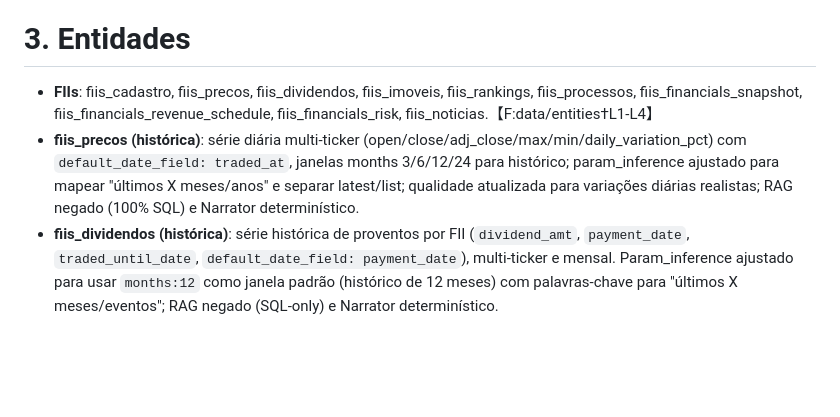
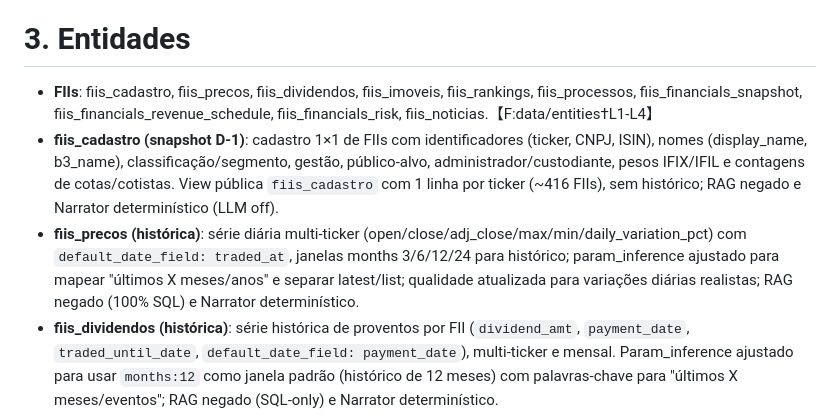
Before and after one commit to leleoaraxa/araquem, a Markdown page: docs/dev/ARAQUEM_STATUS_2025.md, the part around the change. Rendered like a GitHub page; blank space fills up the shorter version.

Commit message:
Add fiis_cadastro status entry

```diff
--- a/docs/dev/ARAQUEM_STATUS_2025.md
+++ b/docs/dev/ARAQUEM_STATUS_2025.md
@@ -49,8 +49,9 @@
 - **Integração OTEL**: `init_tracing` configura TracerProvider e BatchSpanProcessor para OTLP; docker-compose traz Tempo e otel-collector para backend de traces; Grafana dashboards previstos para quality e observability.【F:app/observability/runtime.py†L15-L90】【F:docker-compose.yml†L1-L90】【F:grafana/provisioning/dashboards/quality_dashboard.json†L1-L80】
 
 # 3. Entidades
-- **FIIs**: fiis_cadastro, fiis_precos, fiis_dividendos, fiis_imoveis, fiis_rankings, fiis_processos, fiis_financials_snapshot, fiis_financials_revenue_schedule, fiis_financials_risk, fiis_noticias.【F:data/entities†L1-L4】
-- **fiis_precos (histórica)**: série diária multi-ticker (open/close/adj_close/max/min/daily_variation_pct) com `default_date_field: traded_at`, janelas months 3/6/12/24 para histórico; param_inference ajustado para mapear "últimos X meses/anos" e separar latest/list; qualidade atualizada para variações diárias realistas; RAG negado (100% SQL) e Narrator determinístico.
+  - **FIIs**: fiis_cadastro, fiis_precos, fiis_dividendos, fiis_imoveis, fiis_rankings, fiis_processos, fiis_financials_snapshot, fiis_financials_revenue_schedule, fiis_financials_risk, fiis_noticias.【F:data/entities†L1-L4】
+  - **fiis_cadastro (snapshot D-1)**: cadastro 1×1 de FIIs com identificadores (ticker, CNPJ, ISIN), nomes (display_name, b3_name), classificação/segmento, gestão, público-alvo, administrador/custodiante, pesos IFIX/IFIL e contagens de cotas/cotistas. View pública `fiis_cadastro` com 1 linha por ticker (~416 FIIs), sem histórico; RAG negado e Narrator determinístico (LLM off).
+  - **fiis_precos (histórica)**: série diária multi-ticker (open/close/adj_close/max/min/daily_variation_pct) com `default_date_field: traded_at`, janelas months 3/6/12/24 para histórico; param_inference ajustado para mapear "últimos X meses/anos" e separar latest/list; qualidade atualizada para variações diárias realistas; RAG negado (100% SQL) e Narrator determinístico.
 - **fiis_dividendos (histórica)**: série histórica de proventos por FII (`dividend_amt`, `payment_date`, `traded_until_date`, `default_date_field: payment_date`), multi-ticker e mensal. Param_inference ajustado para usar `months:12` como janela padrão (histórico de 12 meses) com palavras-chave para "últimos X meses/eventos"; RAG negado (SQL-only) e Narrator determinístico.
 - **fiis_financials_snapshot (snapshot D-1)**: foto diária por FII de métricas financeiras (DY mensal/12m, payout, P/VP, market cap, cap rate, alavancagem, caixa/passivos, patrimônio etc.), com `default_date_field: updated_at` e ordenação por `ticker, last_payment_date DESC`. 1 linha por ticker (~415 FIIs), sem histórico; RAG negado (métricas 100% SQL) e Narrator determinístico.
 - **Históricas**: history_b3_indexes, history_currency_rates, history_market_indicators.【F:data/entities†L1-L4】
```
